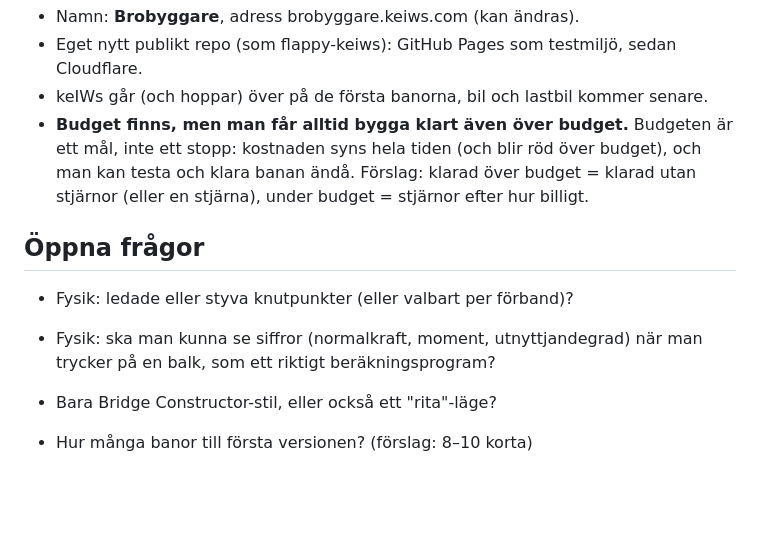
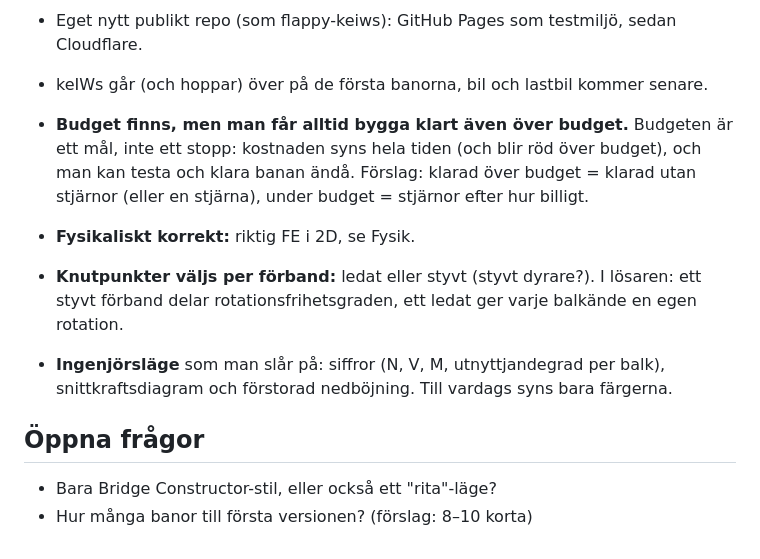
Before and after one commit to isak-wallo/brobyggare, a Markdown page: IDEER.md, the part around the change. Drawn GitHub-style; blank space fills up the shorter version.

Commit message:
Idéer: förband väljs per knutpunkt, ingenjörsläge med siffror
Co-Authored-By: Claude Opus 5.5 (1M context) <noreply@anthropic.com>
Claude-Session: https://claude.ai/code/session_01DXzJ89FjnLPJcbSPrq5dqA

```diff
--- a/IDEER.md
+++ b/IDEER.md
@@ -141,11 +141,16 @@ väg förenklad.
   klarad över budget = klarad utan stjärnor (eller en stjärna), under
   budget = stjärnor efter hur billigt.
 
+- **Fysikaliskt korrekt:** riktig FE i 2D, se Fysik.
+- **Knutpunkter väljs per förband:** ledat eller styvt (styvt dyrare?).
+  I lösaren: ett styvt förband delar rotationsfrihetsgraden, ett ledat ger
+  varje balkände en egen rotation.
+- **Ingenjörsläge** som man slår på: siffror (N, V, M, utnyttjandegrad
+  per balk), snittkraftsdiagram och förstorad nedböjning. Till vardags
+  syns bara färgerna.
+
 ## Öppna frågor
 
-- Fysik: ledade eller styva knutpunkter (eller valbart per förband)?
-- Fysik: ska man kunna se siffror (normalkraft, moment, utnyttjandegrad)
-  när man trycker på en balk, som ett riktigt beräkningsprogram?
 
 - Bara Bridge Constructor-stil, eller också ett "rita"-läge?
 - Hur många banor till första versionen? (förslag: 8–10 korta)
```
